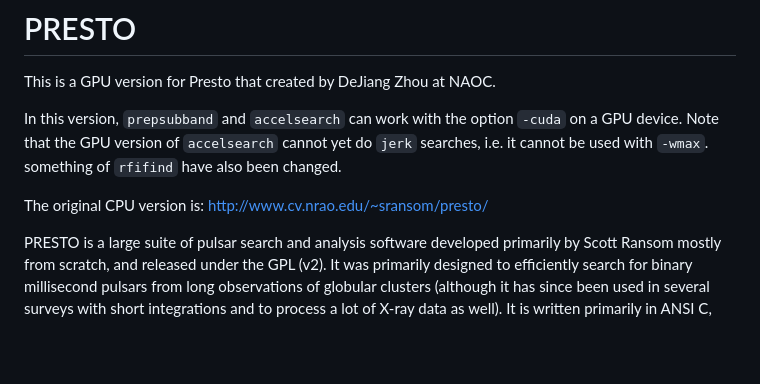
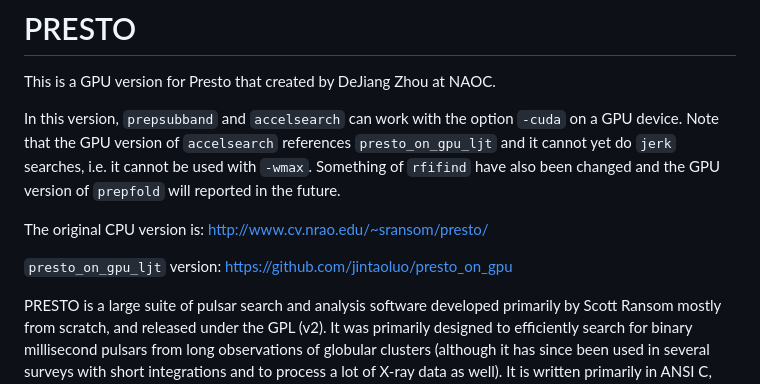
Before and after one commit to zdj649150499/Presto_GPU, a Markdown page: README.md, the part around the change. Rendered like a GitHub page; blank space fills up the shorter version.

```diff
--- a/README.md
+++ b/README.md
@@ -3,11 +3,12 @@
 This is a GPU version for Presto that created by DeJiang Zhou at NAOC.
 
 In this version, `prepsubband` and `accelsearch` can work with the option `-cuda` on a GPU device.
-Note that the GPU version of `accelsearch` cannot yet do `jerk` searches, i.e. it cannot be used with `-wmax`.
-something of `rfifind` have also been changed.
+Note that the GPU version of `accelsearch` references `presto_on_gpu_ljt` and it cannot yet do `jerk` searches, i.e. it cannot be used with `-wmax`.
+Something of `rfifind` have also been changed and the GPU version of `prepfold` will reported in the future.
 
-The original CPU version is:
-http://www.cv.nrao.edu/~sransom/presto/
+The original CPU version is: http://www.cv.nrao.edu/~sransom/presto/
+
+`presto_on_gpu_ljt` version: https://github.com/jintaoluo/presto_on_gpu
 
 PRESTO is a large suite of pulsar search and analysis software developed
 primarily by Scott Ransom mostly from scratch, and released under the GPL (v2).
```
